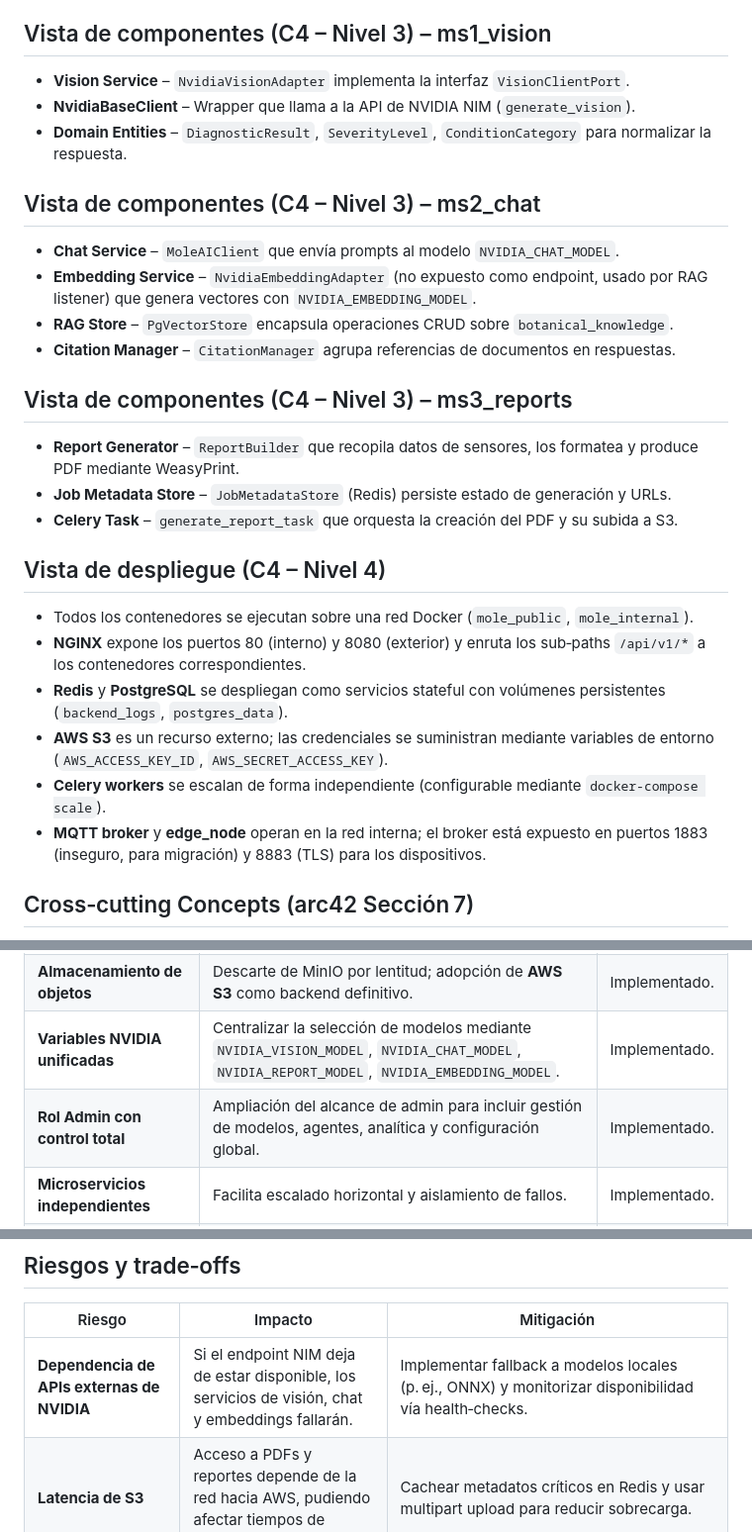
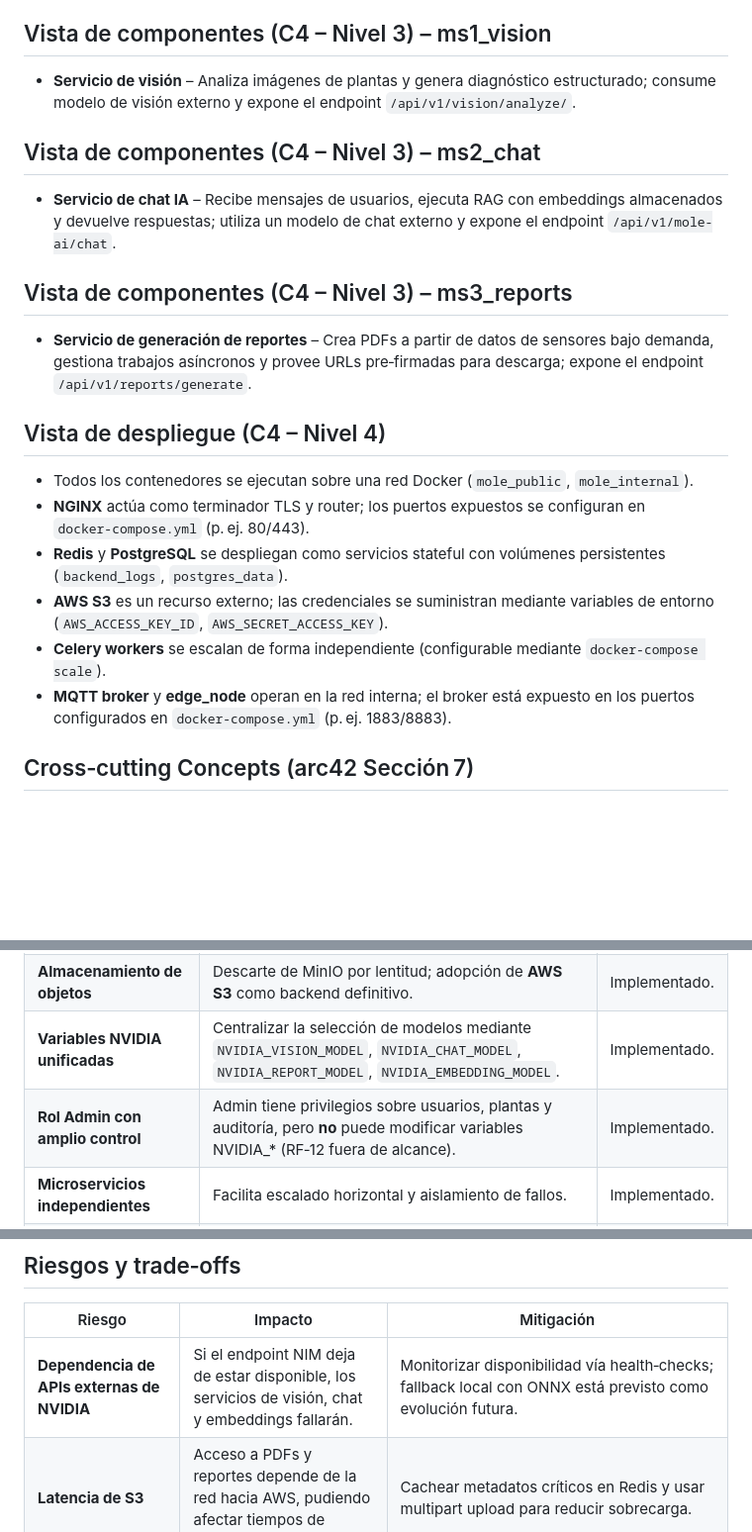
Before and after one commit to JorgeEmiliano1108/Mole-AI, a Markdown page: docs/system/04-arquitectura-del-sistema.md, 3 parts joined by grey strips. Shown at 99% size. GitHub-like rendering; blank space fills up the shorter version.

Commit message:
docs: refine arc42 – remove ONNX fallback from risks, abstract components, adjust admin decision, hide concrete ports, ensure JWT <30min goal

```diff
--- a/docs/system/04-arquitectura-del-sistema.md
+++ b/docs/system/04-arquitectura-del-sistema.md
@@ -55,28 +55,21 @@ Describir la arquitectura técnica de MOLE‑AI siguiendo la plantilla arc42 y e
 - **Background Workers** – Celery tasks (`apps.core.tasks`, `apps.report.tasks`).
 
 ## Vista de componentes (C4 – Nivel 3) – ms1_vision
-- **Vision Service** – `NvidiaVisionAdapter` implementa la interfaz `VisionClientPort`.
-- **NvidiaBaseClient** – Wrapper que llama a la API de NVIDIA NIM (`generate_vision`).
-- **Domain Entities** – `DiagnosticResult`, `SeverityLevel`, `ConditionCategory` para normalizar la respuesta.
+- **Servicio de visión** – Analiza imágenes de plantas y genera diagnóstico estructurado; consume modelo de visión externo y expone el endpoint `/api/v1/vision/analyze/`.
 
 ## Vista de componentes (C4 – Nivel 3) – ms2_chat
-- **Chat Service** – `MoleAIClient` que envía prompts al modelo `NVIDIA_CHAT_MODEL`.
-- **Embedding Service** – `NvidiaEmbeddingAdapter` (no expuesto como endpoint, usado por RAG listener) que genera vectores con `NVIDIA_EMBEDDING_MODEL`.
-- **RAG Store** – `PgVectorStore` encapsula operaciones CRUD sobre `botanical_knowledge`.
-- **Citation Manager** – `CitationManager` agrupa referencias de documentos en respuestas.
+- **Servicio de chat IA** – Recibe mensajes de usuarios, ejecuta RAG con embeddings almacenados y devuelve respuestas; utiliza un modelo de chat externo y expone el endpoint `/api/v1/mole-ai/chat`.
 
 ## Vista de componentes (C4 – Nivel 3) – ms3_reports
-- **Report Generator** – `ReportBuilder` que recopila datos de sensores, los formatea y produce PDF mediante WeasyPrint.
-- **Job Metadata Store** – `JobMetadataStore` (Redis) persiste estado de generación y URLs.
-- **Celery Task** – `generate_report_task` que orquesta la creación del PDF y su subida a S3.
+- **Servicio de generación de reportes** – Crea PDFs a partir de datos de sensores bajo demanda, gestiona trabajos asíncronos y provee URLs pre‑firmadas para descarga; expone el endpoint `/api/v1/reports/generate`.
 
 ## Vista de despliegue (C4 – Nivel 4)
 - Todos los contenedores se ejecutan sobre una red Docker (`mole_public`, `mole_internal`).
-- **NGINX** expone los puertos 80 (interno) y 8080 (exterior) y enruta los sub‑paths `/api/v1/*` a los contenedores correspondientes.
+- **NGINX** actúa como terminador TLS y router; los puertos expuestos se configuran en `docker‑compose.yml` (p. ej. 80/443).
 - **Redis** y **PostgreSQL** se despliegan como servicios stateful con volúmenes persistentes (`backend_logs`, `postgres_data`).
 - **AWS S3** es un recurso externo; las credenciales se suministran mediante variables de entorno (`AWS_ACCESS_KEY_ID`, `AWS_SECRET_ACCESS_KEY`).
 - **Celery workers** se escalan de forma independiente (configurable mediante `docker‑compose scale`).
-- **MQTT broker** y **edge_node** operan en la red interna; el broker está expuesto en puertos 1883 (inseguro, para migración) y 8883 (TLS) para los dispositivos.
+- **MQTT broker** y **edge_node** operan en la red interna; el broker está expuesto en los puertos configurados en `docker‑compose.yml` (p. ej. 1883/8883).
 
 ## Cross‑cutting Concepts (arc42 Sección 7)
 - **Seguridad** – TLS en NGINX, JWT con expiración < 30 min, permission classes, anti‑replay y rate‑limit.
@@ -89,7 +82,7 @@ Describir la arquitectura técnica de MOLE‑AI siguiendo la plantilla arc42 y e
 | **Motor de visión activo** | Reemplazo de TFLite por **NVIDIA Vision** (Llama 3.2‑vision‑instruct) mediante `NvidiaVisionAdapter`. | Implementado.
 | **Almacenamiento de objetos** | Descarte de MinIO por lentitud; adopción de **AWS S3** como backend definitivo. | Implementado.
 | **Variables NVIDIA unificadas** | Centralizar la selección de modelos mediante `NVIDIA_VISION_MODEL`, `NVIDIA_CHAT_MODEL`, `NVIDIA_REPORT_MODEL`, `NVIDIA_EMBEDDING_MODEL`. | Implementado.
-| **Rol Admin con control total** | Ampliación del alcance de admin para incluir gestión de modelos, agentes, analítica y configuración global. | Implementado.
+| **Rol Admin con amplio control** | Admin tiene privilegios sobre usuarios, plantas y auditoría, pero **no** puede modificar variables NVIDIA_* (RF‑12 fuera de alcance). | Implementado.
 | **Microservicios independientes** | Facilita escalado horizontal y aislamiento de fallos. | Implementado.
 | **Uso de pgvector** | Permite búsqueda semántica de documentos de conocimiento. | Implementado.
 | **Celery + Redis** | Desacopla procesos intensivos del ciclo de petición‑respuesta. | Implementado.
@@ -111,7 +104,7 @@ Describir la arquitectura técnica de MOLE‑AI siguiendo la plantilla arc42 y e
 ## Riesgos y trade‑offs
 | Riesgo | Impacto | Mitigación |
 |--------|----------|------------|
-| **Dependencia de APIs externas de NVIDIA** | Si el endpoint NIM deja de estar disponible, los servicios de visión, chat y embeddings fallarán. | Implementar fallback a modelos locales (p. ej., ONNX) y monitorizar disponibilidad vía health‑checks. |
+| **Dependencia de APIs externas de NVIDIA** | Si el endpoint NIM deja de estar disponible, los servicios de visión, chat y embeddings fallarán. | Monitorizar disponibilidad vía health‑checks; fallback local con ONNX está previsto como evolución futura. |
 | **Latencia de S3** | Acceso a PDFs y reportes depende de la red hacia AWS, pudiendo afectar tiempos de respuesta. | Cachear metadatos críticos en Redis y usar multipart upload para reducir sobrecarga. |
 | **Escalado de Celery** | Un solo worker podría convertirse en cuello de botella bajo alta carga de ingestión. | Configurar número de workers y colas (`celery -Q reports_queue,training_queue`). |
 | **Gestión de credenciales** | Exposición accidental de `JWT_SECRET_KEY` o credenciales AWS compromete la seguridad. | Usar Docker secrets / AWS Parameter Store y habilitar rotación periódica. |
```
